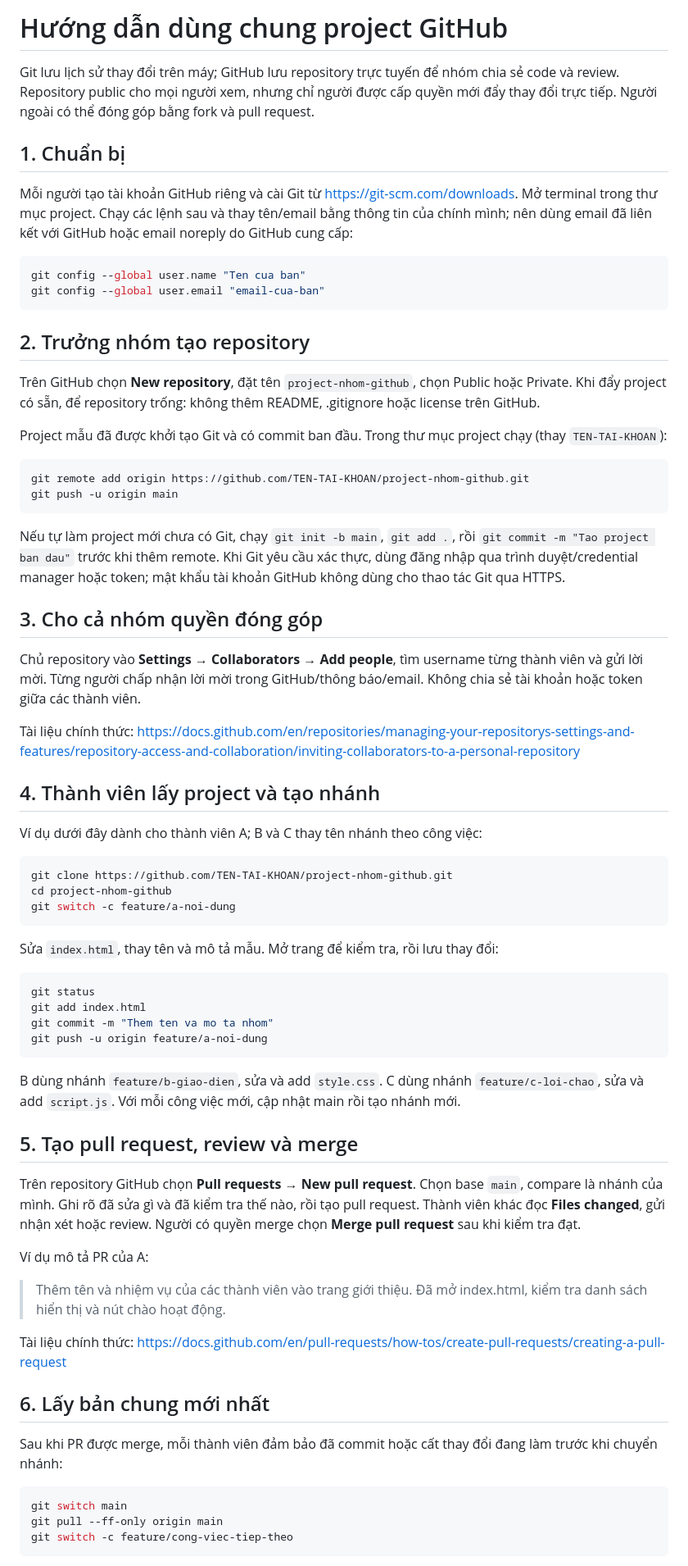
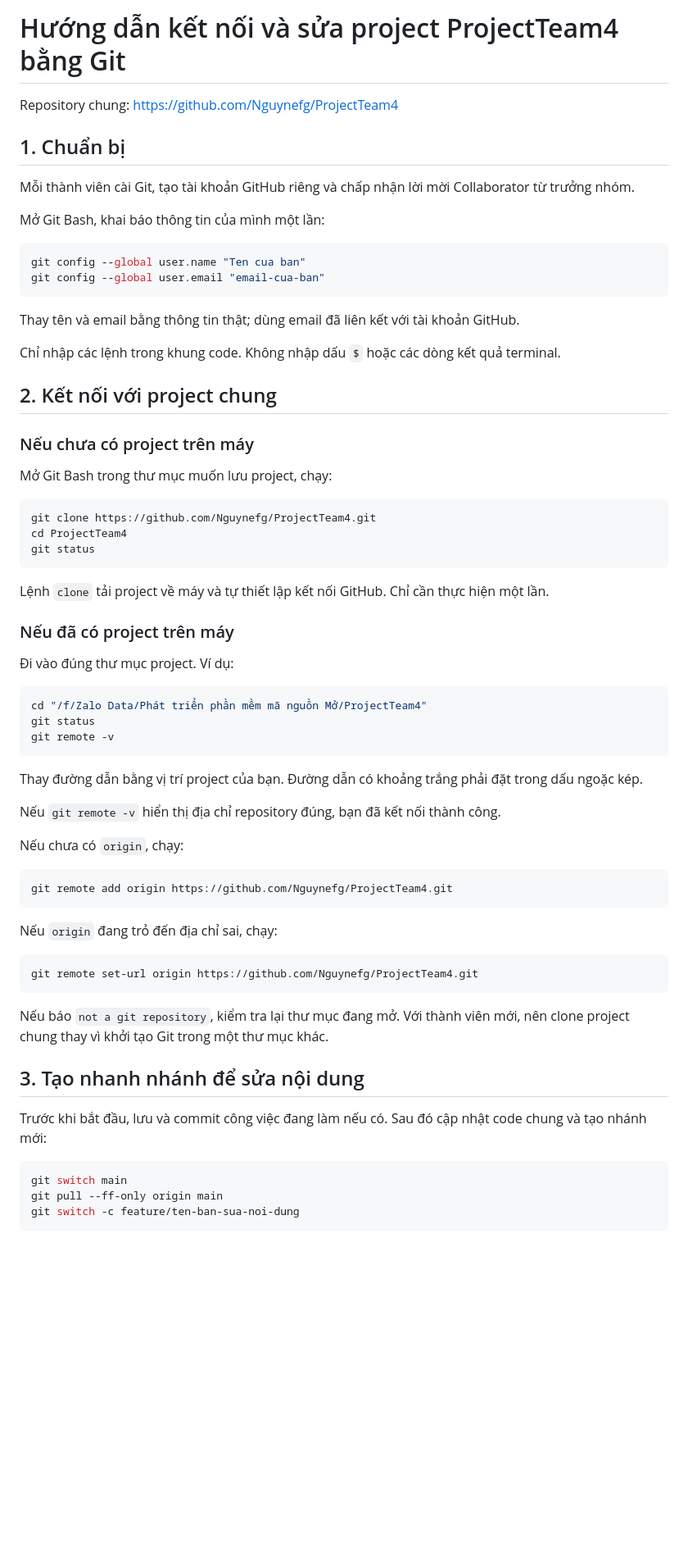
Before and after one commit to Nguynefg/ProjectTeam4, a Markdown page: HUONG-DAN-GITHUB.md, the part around one of its changes. Shown at 82% size. GitHub-like rendering; blank space fills up the shorter version.

````diff
--- a/HUONG-DAN-GITHUB.md
+++ b/HUONG-DAN-GITHUB.md
@@ -1,73 +1,71 @@
-# Hướng dẫn dùng chung project GitHub
+# Hướng dẫn kết nối và sửa project ProjectTeam4 bằng Git
 
-Git lưu lịch sử thay đổi trên máy; GitHub lưu repository trực tuyến để nhóm chia sẻ code và review. Repository public cho mọi người xem, nhưng chỉ người được cấp quyền mới đẩy thay đổi trực tiếp. Người ngoài có thể đóng góp bằng fork và pull request.
+Repository chung: https://github.com/Nguynefg/ProjectTeam4
 
 ## 1. Chuẩn bị
 
-Mỗi người tạo tài khoản GitHub riêng và cài Git từ https://git-scm.com/downloads. Mở terminal trong thư mục project. Chạy các lệnh sau và thay tên/email bằng thông tin của chính mình; nên dùng email đã liên kết với GitHub hoặc email noreply do GitHub cung cấp:
+Mỗi thành viên cài Git, tạo tài khoản GitHub riêng và chấp nhận lời mời Collaborator từ trưởng nhóm.
 
-```sh
+Mở Git Bash, khai báo thông tin của mình một lần:
+
+```bash
 git config --global user.name "Ten cua ban"
 git config --global user.email "email-cua-ban"
 ```
 
-## 2. Trưởng nhóm tạo repository
+Thay tên và email bằng thông tin thật; dùng email đã liên kết với tài khoản GitHub.
 
-Trên GitHub chọn **New repository**, đặt tên `project-nhom-github`, chọn Public hoặc Private. Khi đẩy project có sẵn, để repository trống: không thêm README, .gitignore hoặc license trên GitHub.
+Chỉ nhập các lệnh trong khung code. Không nhập dấu `$` hoặc các dòng kết quả terminal.
 
-Project mẫu đã được khởi tạo Git và có commit ban đầu. Trong thư mục project chạy (thay `TEN-TAI-KHOAN`):
+## 2. Kết nối với project chung
 
-```sh
-git remote add origin https://github.com/TEN-TAI-KHOAN/project-nhom-github.git
-git push -u origin main
+### Nếu chưa có project trên máy
+
+Mở Git Bash trong thư mục muốn lưu project, chạy:
+
+```bash
+git clone https://github.com/Nguynefg/ProjectTeam4.git
+cd ProjectTeam4
+git status
 ```
 
-Nếu tự làm project mới chưa có Git, chạy `git init -b main`, `git add .`, rồi `git commit -m "Tao project ban dau"` trước khi thêm remote. Khi Git yêu cầu xác thực, dùng đăng nhập qua trình duyệt/credential manager hoặc token; mật khẩu tài khoản GitHub không dùng cho thao tác Git qua HTTPS.
+Lệnh `clone` tải project về máy và tự thiết lập kết nối GitHub. Chỉ cần thực hiện một lần.
 
-## 3. Cho cả nhóm quyền đóng góp
+### Nếu đã có project trên máy
 
-Chủ repository vào **Settings → Collaborators → Add people**, tìm username từng thành viên và gửi lời mời. Từng người chấp nhận lời mời trong GitHub/thông báo/email. Không chia sẻ tài khoản hoặc token giữa các thành viên.
+Đi vào đúng thư mục project. Ví dụ:
 
-Tài liệu chính thức: https://docs.github.com/en/repositories/managing-your-repositorys-settings-and-features/repository-access-and-collaboration/inviting-collaborators-to-a-personal-repository
-
-## 4. Thành viên lấy project và tạo nhánh
-
-Ví dụ dưới đây dành cho thành viên A; B và C thay tên nhánh theo công việc:
-
-```sh
-git clone https://github.com/TEN-TAI-KHOAN/project-nhom-github.git
-cd project-nhom-github
-git switch -c feature/a-noi-dung
+```bash
+cd "/f/Zalo Data/Phát triển phần mềm mã nguồn Mở/ProjectTeam4"
+git status
+git remote -v
 ```
 
-Sửa `index.html`, thay tên và mô tả mẫu. Mở trang để kiểm tra, rồi lưu thay đổi:
+Thay đường dẫn bằng vị trí project của bạn. Đường dẫn có khoảng trắng phải đặt trong dấu ngoặc kép.
 
-```sh
-git status
-git add index.html
-git commit -m "Them ten va mo ta nhom"
-git push -u origin feature/a-noi-dung
+Nếu `git remote -v` hiển thị địa chỉ repository đúng, bạn đã kết nối thành công.
+
+Nếu chưa có `origin`, chạy:
+
+```bash
+git remote add origin https://github.com/Nguynefg/ProjectTeam4.git
 ```
 
-B dùng nhánh `feature/b-giao-dien`, sửa và add `style.css`. C dùng nhánh `feature/c-loi-chao`, sửa và add `script.js`. Với mỗi công việc mới, cập nhật main rồi tạo nhánh mới.
+Nếu `origin` đang trỏ đến địa chỉ sai, chạy:
 
-## 5. Tạo pull request, review và merge
+```bash
+git remote set-url origin https://github.com/Nguynefg/ProjectTeam4.git
+```
 
-Trên repository GitHub chọn **Pull requests → New pull request**. Chọn base `main`, compare là nhánh của mình. Ghi rõ đã sửa gì và đã kiểm tra thế nào, rồi tạo pull request. Thành viên khác đọc **Files changed**, gửi nhận xét hoặc review. Người có quyền merge chọn **Merge pull request** sau khi kiểm tra đạt.
+Nếu báo `not a git repository`, kiểm tra lại thư mục đang mở. Với thành viên mới, nên clone project chung thay vì khởi tạo Git trong một thư mục khác.
 
-Ví dụ mô tả PR của A:
+## 3. Tạo nhanh nhánh để sửa nội dung
 
-> Thêm tên và nhiệm vụ của các thành viên vào trang giới thiệu. Đã mở index.html, kiểm tra danh sách hiển thị và nút chào hoạt động.
+Trước khi bắt đầu, lưu và commit công việc đang làm nếu có. Sau đó cập nhật code chung và tạo nhánh mới:
 
-Tài liệu chính thức: https://docs.github.com/en/pull-requests/how-tos/create-pull-requests/creating-a-pull-request
-
-## 6. Lấy bản chung mới nhất
-
-Sau khi PR được merge, mỗi thành viên đảm bảo đã commit hoặc cất thay đổi đang làm trước khi chuyển nhánh:
-
-```sh
+```bash
 git switch main
 git pull --ff-only origin main
-git switch -c feature/cong-viec-tiep-theo
+git switch -c feature/ten-ban-sua-noi-dung
 ```
 
````
Also changed, not shown: other parts of HUONG-DAN-GITHUB.md (+117 -3 lines).
